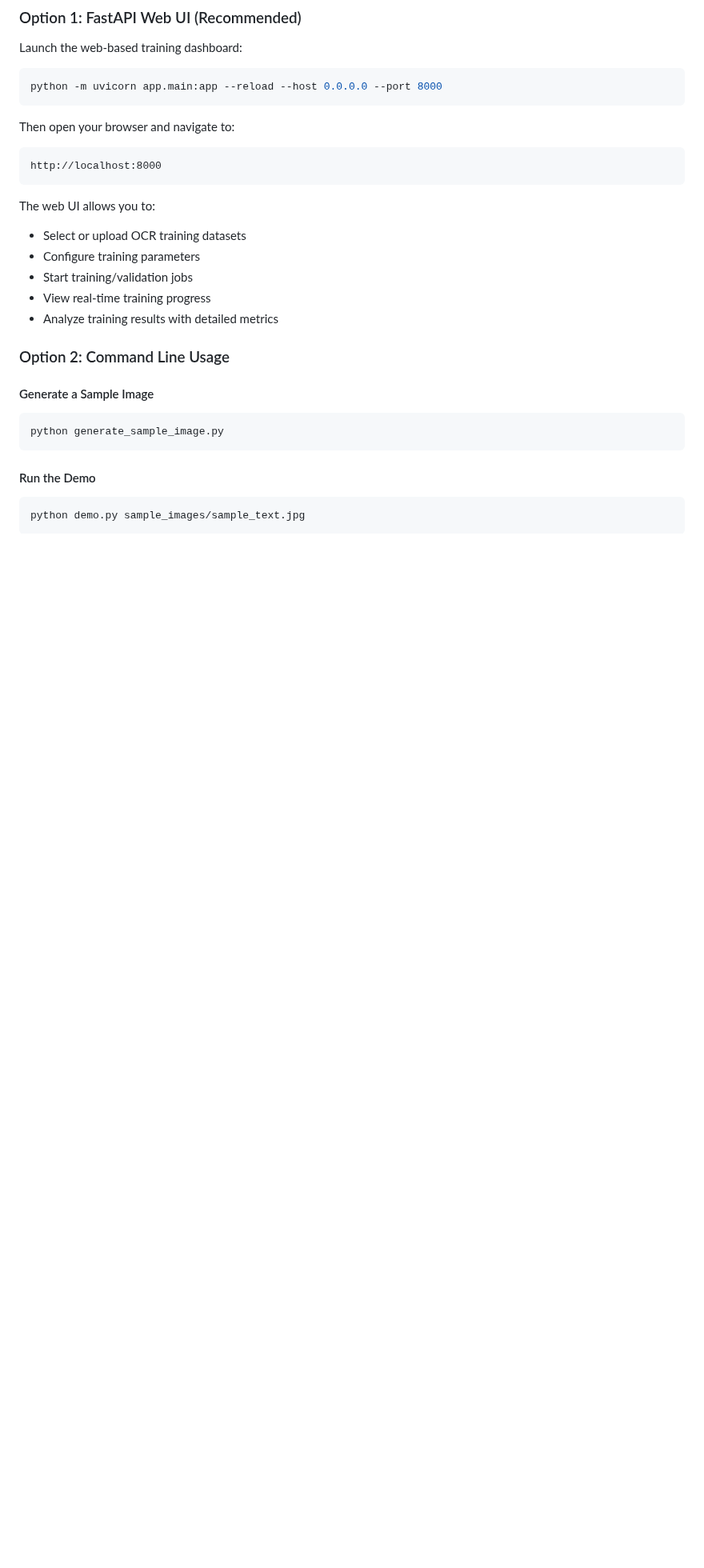
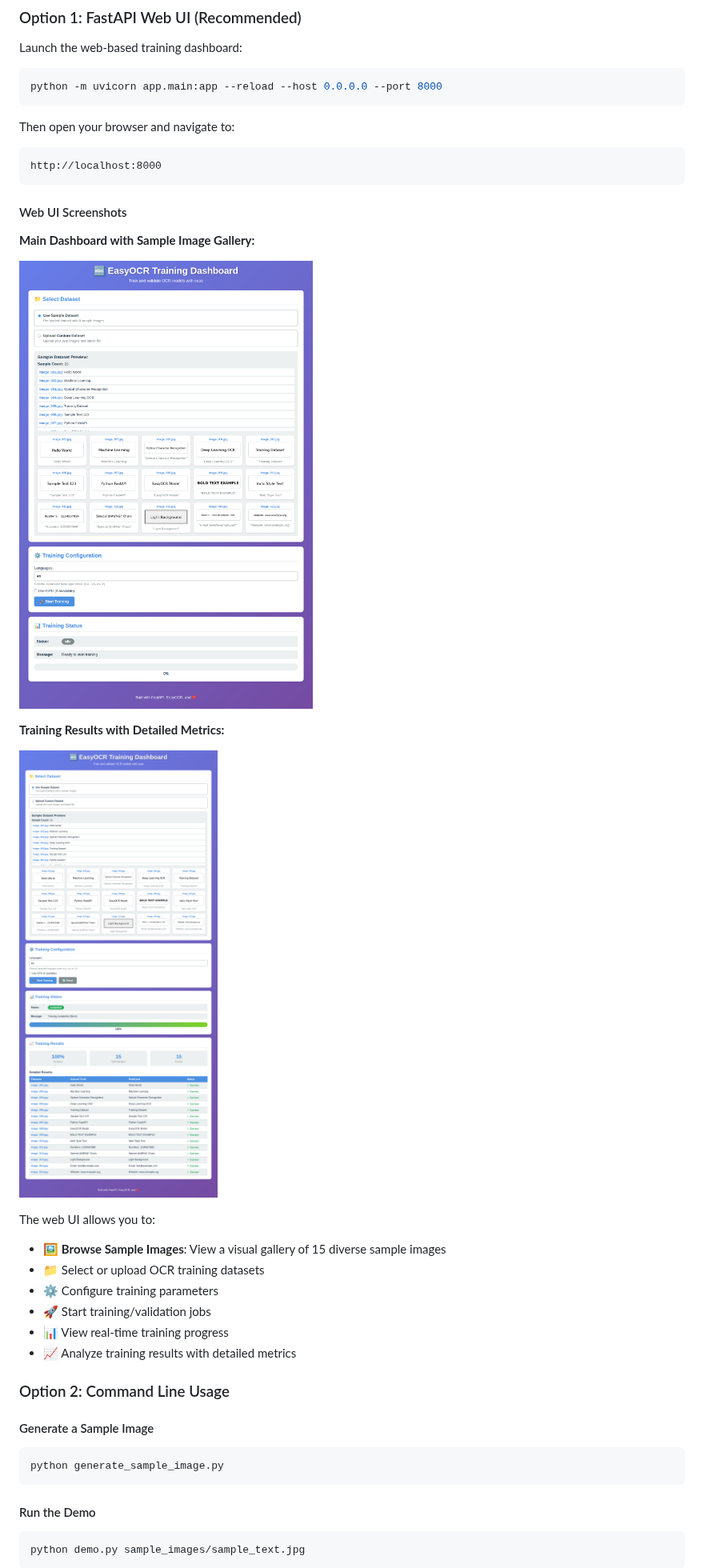
Before and after one commit to ali2943/EasyOCR-model-training, a Markdown page: README.md, the part around one of its changes. Shown at 80% size. Rendered like a GitHub page; pictures changed too: docs/images/training-results-screenshot.png (added), docs/images/web-ui-screenshot.png (added); blank space fills up the shorter version.

Commit message:
Add comprehensive visual documentation and screenshots
Co-authored-by: ali2943 <162022915+ali2943@users.noreply.github.com>

````diff
--- a/README.md
+++ b/README.md
@@ -40,12 +48,23 @@ Then open your browser and navigate to:
 http://localhost:8000
 ```
 
+#### Web UI Screenshots
+
+**Main Dashboard with Sample Image Gallery:**
+
+![Web UI Dashboard](docs/images/web-ui-screenshot.png)
+
+**Training Results with Detailed Metrics:**
+
+![Training Results](docs/images/training-results-screenshot.png)
+
 The web UI allows you to:
-- Select or upload OCR training datasets
-- Configure training parameters
-- Start training/validation jobs
-- View real-time training progress
-- Analyze training results with detailed metrics
+- 🖼️ **Browse Sample Images**: View a visual gallery of 15 diverse sample images
+- 📁 Select or upload OCR training datasets
+- ⚙️ Configure training parameters
+- 🚀 Start training/validation jobs
+- 📊 View real-time training progress
+- 📈 Analyze training results with detailed metrics
 
 ### Option 2: Command Line Usage
 
````
Also changed, not shown: other parts of README.md (+32 -3 lines), data/sample_dataset/README.md (+30 -7 lines), docs/VISUAL_GUIDE.md (added, +224 -0 lines), docs/images/architecture.png (added), docs/images/features.png (added), docs/images/workflow.png (added), 2 other files.
